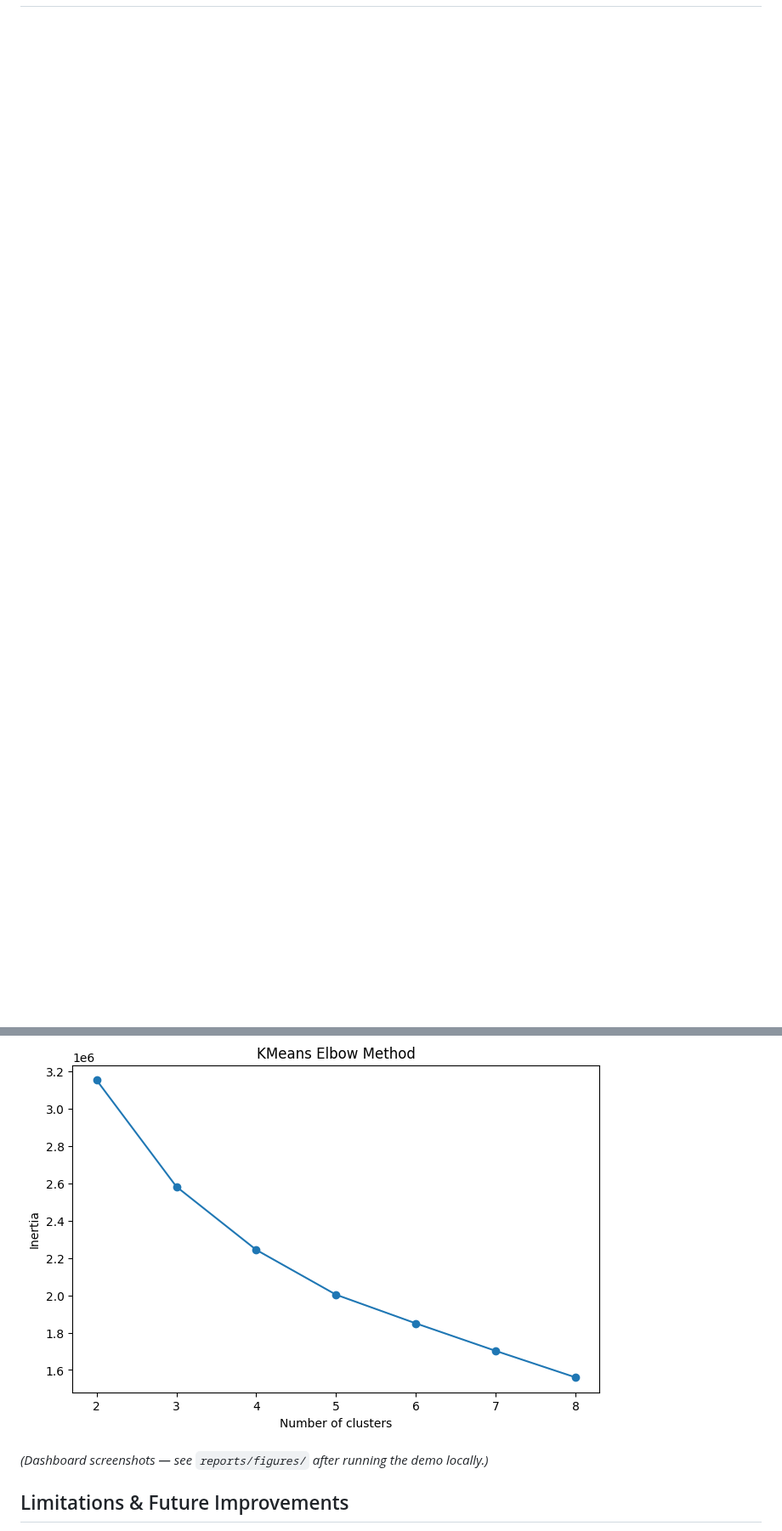
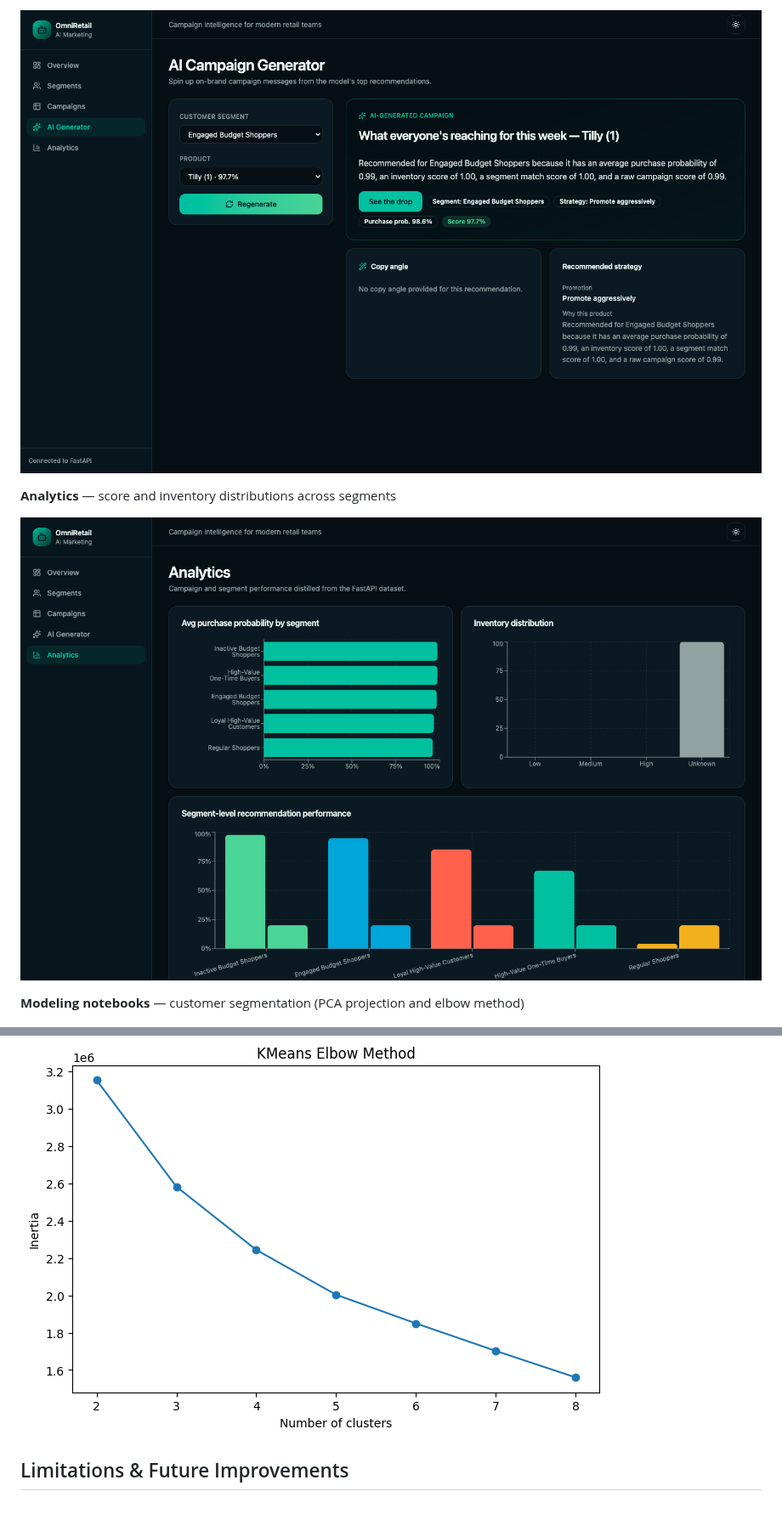
Before and after one commit to Letitia-Chang/omni-retail-ai, a Markdown page: README.md, 2 parts joined by grey strips. Shown at 85% size. Drawn GitHub-style; pictures changed too: reports/figures/dashboard_analytics.png (added), reports/figures/dashboard_generator.png (added); blank space fills up the shorter version.

```diff
--- a/README.md
+++ b/README.md
@@ -128,7 +142,13 @@ With the backend and frontend both running:
+![AI campaign generator](reports/figures/dashboard_generator.png)
+
+**Analytics** — score and inventory distributions across segments
+
+![Analytics](reports/figures/dashboard_analytics.png)
+
+**Modeling notebooks** — customer segmentation (PCA projection and elbow method)
+
 ![Customer segments (PCA projection)](reports/figures/customer_pca_plot.png)
 ![KMeans elbow method](reports/figures/kmeans_elbow_method.png)
-
-*(Dashboard screenshots — see `reports/figures/` after running the demo locally.)*
 
 ## Limitations & Future Improvements
 
```
Also changed, not shown: other parts of README.md (+14 -0 lines), frontend/lovable/lovable_prompt.md (deleted, +0 -132 lines), reports/use_cases.md (+3 -1 lines), reports/figures/dashboard_campaigns.png (added), reports/figures/dashboard_overview.png (added), reports/figures/dashboard_segments.png (added), 1 other file.
